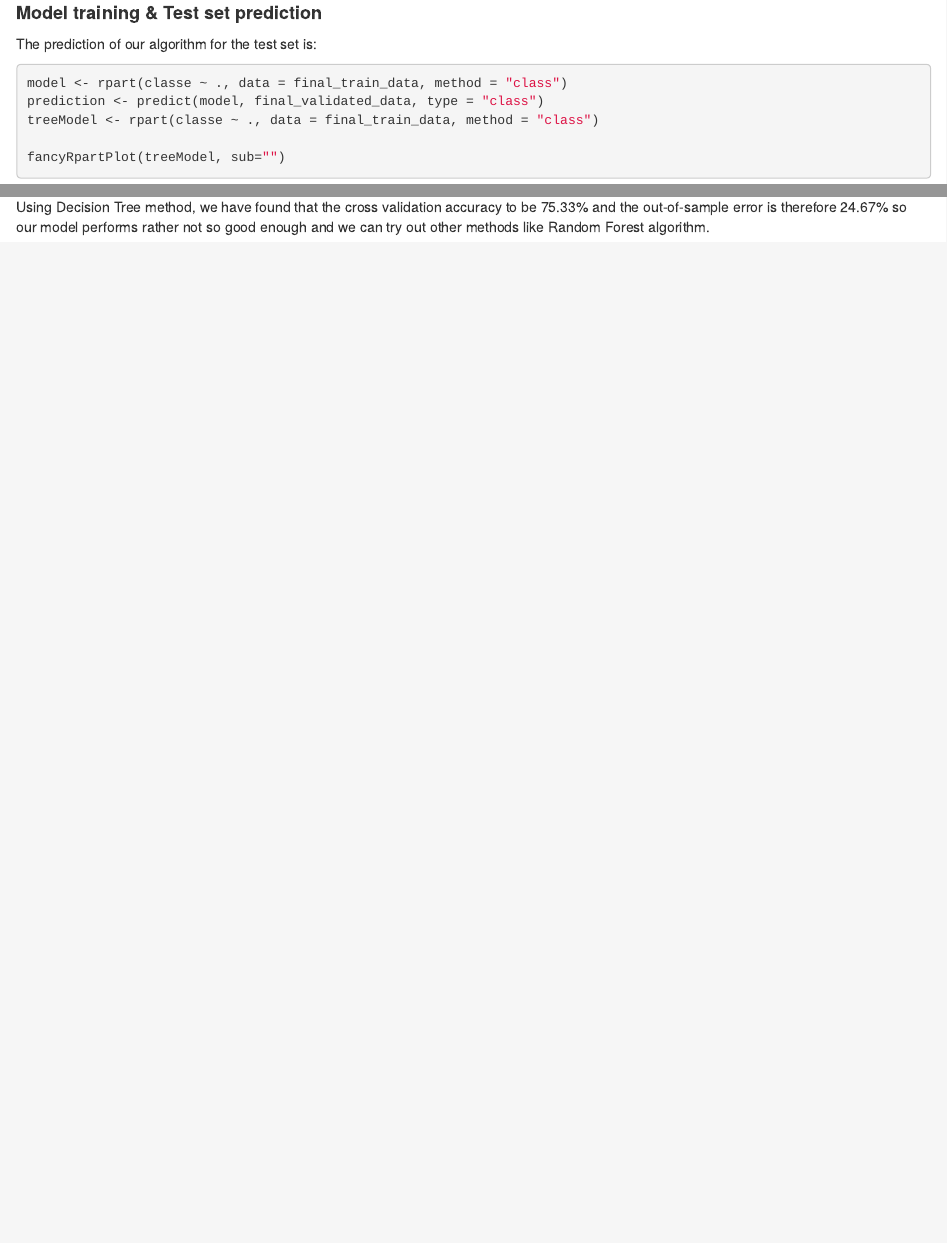
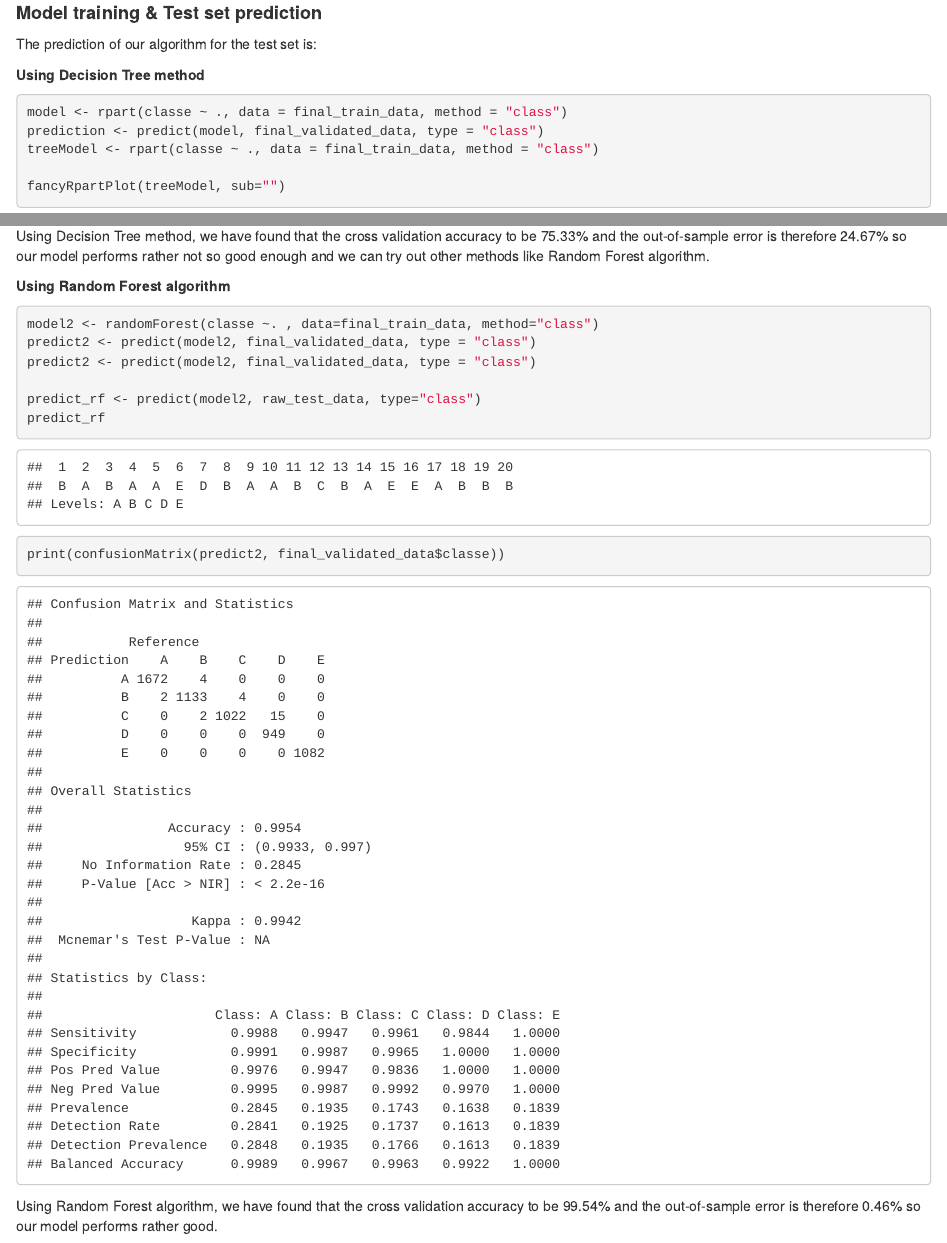
Before and after one commit to raunakshakya707/Practical-Machine-Learning, an R Markdown document (project_01.Rmd): the page in a window 1100 px wide, from 1530 px down before the commit and from 1550 px down after it, so that both start at the same text, and a second part further down, joined at a grey line. The pictures show the output file project_01.html that the author committed with the source, opened offline.

Commit message:
include Random Forest prediction

````diff
--- a/project_01.Rmd
+++ b/project_01.Rmd
@@ -62,6 +63,8 @@ plot(
 
 The prediction of our algorithm for the test set is:
 
+**Using Decision Tree method**
+
 ```{r message=FALSE, warning=FALSE}
 model <- rpart(classe ~ ., data = final_train_data, method = "class")
 prediction <- predict(model, final_validated_data, type = "class")
@@ -76,3 +79,20 @@ print(predictfinal)
 ```
 
 Using Decision Tree method, we have found that the cross validation accuracy to be 75.33% and the out-of-sample error is therefore 24.67% so our model performs rather not so good enough and we can try out other methods like Random Forest algorithm.
+
+**Using Random Forest algorithm**
+
+```{r message=FALSE, warning=FALSE}
+model2 <- randomForest(classe ~. , data=final_train_data, method="class")
+predict2 <- predict(model2, final_validated_data, type = "class")
+predict2 <- predict(model2, final_validated_data, type = "class")
+
+predict_rf <- predict(model2, raw_test_data, type="class")
+predict_rf
+```
+
+```{r message=FALSE, warning=FALSE}
+print(confusionMatrix(predict2, final_validated_data$classe))
+```
+
+Using Random Forest algorithm, we have found that the cross validation accuracy to be 99.54% and the out-of-sample error is therefore 0.46% so our model performs rather good.
````
Also changed, not shown: project_01.html, project_01.Rmd (3 more changed lines).
